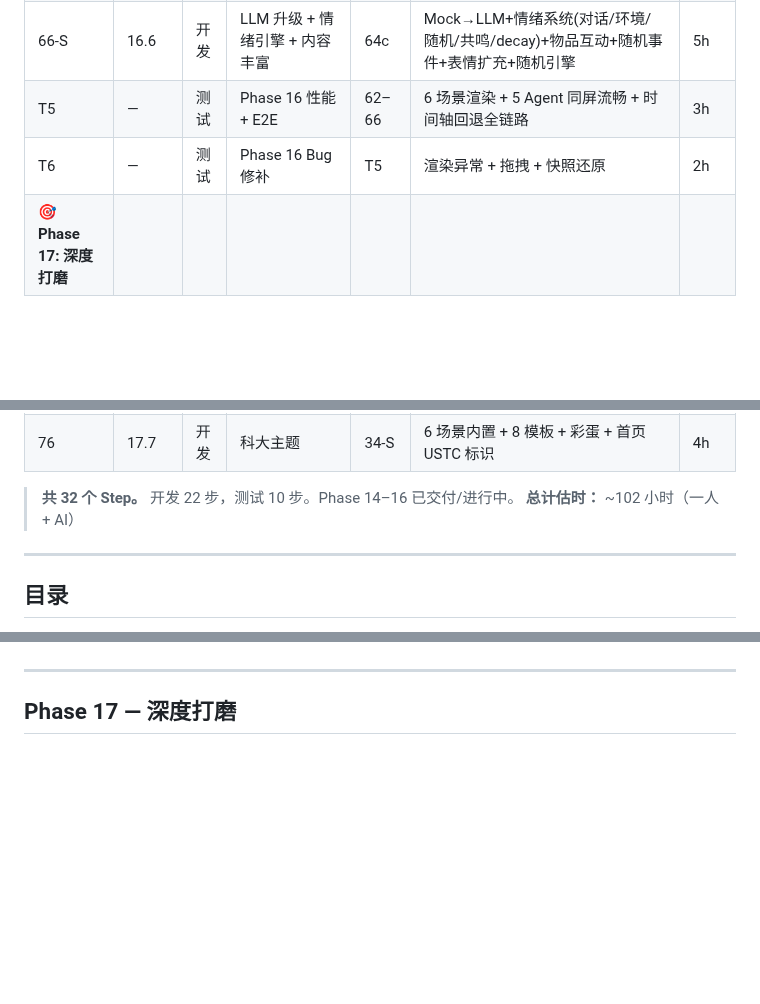
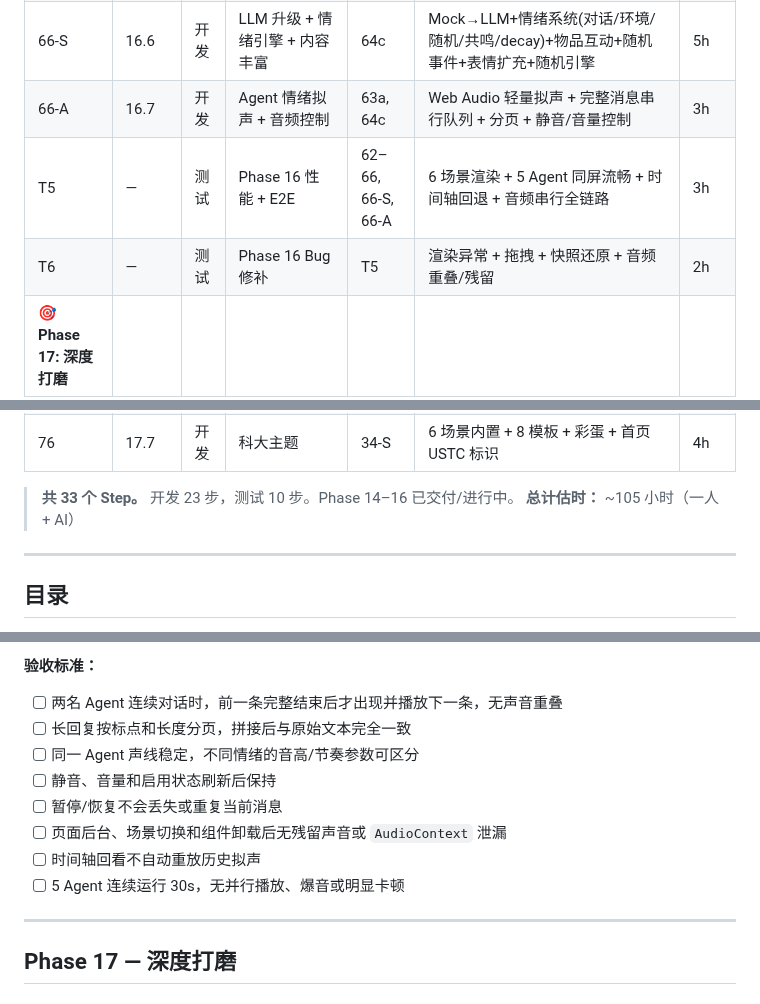
Before and after one commit to XiaoyinStingray/107AgentProject, a Markdown page: docs/plan-state3.md, 3 parts joined by grey strips. GitHub-like rendering; blank space fills up the shorter version.

```diff
--- a/docs/plan-state3.md
+++ b/docs/plan-state3.md
@@ -42,8 +42,9 @@
 | 65 | 16.4 | 开发 | 时间轴 + 快照 | 62, 63b | 拖拽回退 tick + 每 tick 场景快照 + 状态还原 | 4h |
 | 66 | 16.5 | 开发 | 特效 + 导演 | 63a, 64a | 气泡/天气/情绪动画 + 剧本触发器 + 上帝之声 + 分支入口 | 5h |
 | 66-S | 16.6 | 开发 | LLM 升级 + 情绪引擎 + 内容丰富 | 64c | Mock→LLM+情绪系统(对话/环境/随机/共鸣/decay)+物品互动+随机事件+表情扩充+随机引擎 | 5h |
-| T5 | — | 测试 | Phase 16 性能 + E2E | 62–66 | 6 场景渲染 + 5 Agent 同屏流畅 + 时间轴回退全链路 | 3h |
-| T6 | — | 测试 | Phase 16 Bug 修补 | T5 | 渲染异常 + 拖拽 + 快照还原 | 2h |
+| 66-A | 16.7 | 开发 | Agent 情绪拟声 + 音频控制 | 63a, 64c | Web Audio 轻量拟声 + 完整消息串行队列 + 分页 + 静音/音量控制 | 3h |
+| T5 | — | 测试 | Phase 16 性能 + E2E | 62–66, 66-S, 66-A | 6 场景渲染 + 5 Agent 同屏流畅 + 时间轴回退 + 音频串行全链路 | 3h |
+| T6 | — | 测试 | Phase 16 Bug 修补 | T5 | 渲染异常 + 拖拽 + 快照还原 + 音频重叠/残留 | 2h |
 | **🎯 Phase 17: 深度打磨** | | | | | | |
 | 67 | 17.1 | 开发 | Team 深度化Ⅰ — 角色演化+实时辩论 | 51–55 | 角色动态调整 + 观点冲突可视化 + 辩论面板 | 4h |
 | 68 | 17.2 | 开发 | Team 深度化Ⅱ — 对抗+学习曲线 | 67 | Team 对抗擂台 + 同 Team 多任务学习曲线 | 4h |
@@ -56,8 +57,8 @@
 | 75 | — | 测试 | 演示排练 + 文档 | 全 | 3 条 Demo 含台词/时间轴；README | 4h |
 | 76 | 17.7 | 开发 | 科大主题 | 34-S | 6 场景内置 + 8 模板 + 彩蛋 + 首页 USTC 标识 | 4h |
 
-> **共 32 个 Step。** 开发 22 步，测试 10 步。Phase 14–16 已交付/进行中。
-> **总计估时：** ~102 小时（一人 + AI）
+> **共 33 个 Step。** 开发 23 步，测试 10 步。Phase 14–16 已交付/进行中。
+> **总计估时：** ~105 小时（一人 + AI）
 
 ---
 
@@ -991,3 +1056,14 @@ MapScene 内置定时器，每 4s 扫描：
+**验收标准：**
+
+- [ ] 两名 Agent 连续对话时，前一条完整结束后才出现并播放下一条，无声音重叠
+- [ ] 长回复按标点和长度分页，拼接后与原始文本完全一致
+- [ ] 同一 Agent 声线稳定，不同情绪的音高/节奏参数可区分
+- [ ] 静音、音量和启用状态刷新后保持
+- [ ] 暂停/恢复不会丢失或重复当前消息
+- [ ] 页面后台、场景切换和组件卸载后无残留声音或 `AudioContext` 泄漏
+- [ ] 时间轴回看不自动重放历史拟声
+- [ ] 5 Agent 连续运行 30s，无并行播放、爆音或明显卡顿
+
 ---
 
 ## Phase 17 — 深度打磨
```
Also changed, not shown: other parts of docs/plan-state3.md (+68 -4 lines), docs/done/README.md (+4 -3 lines).
